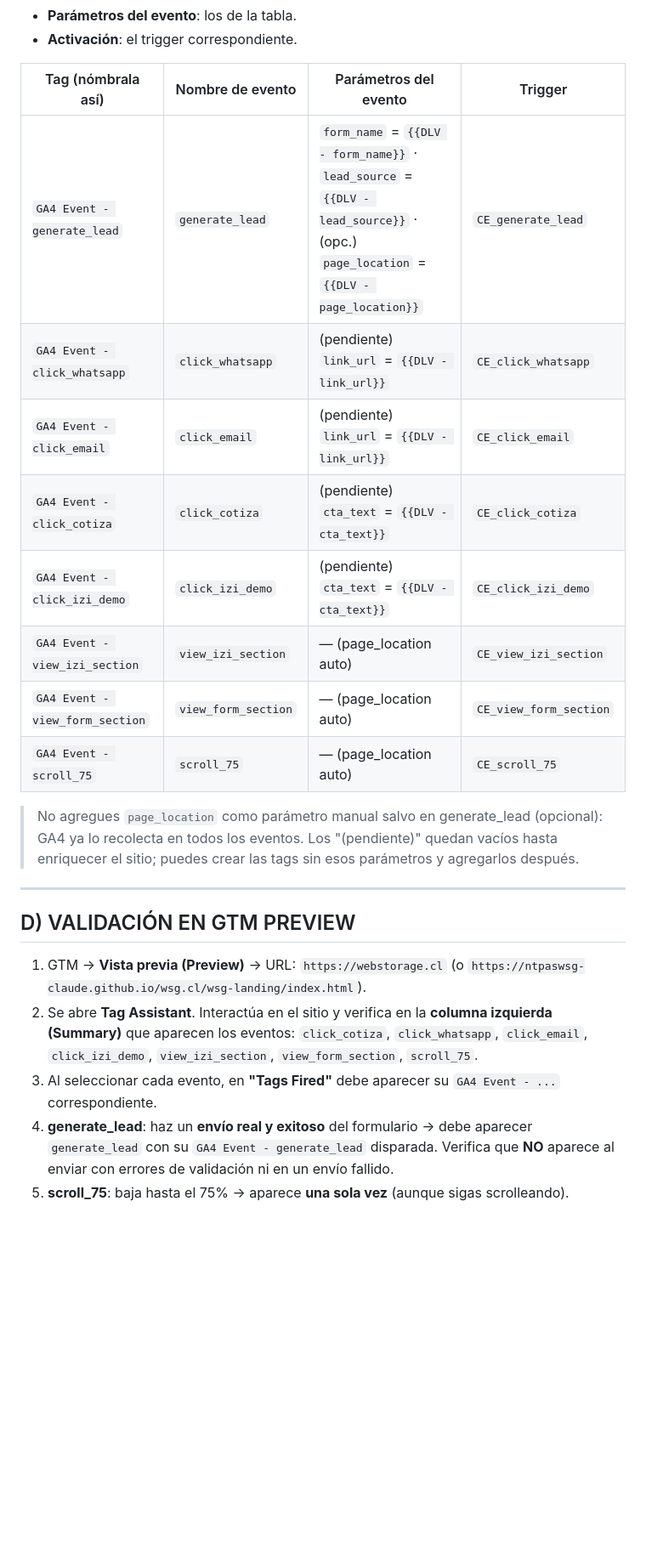
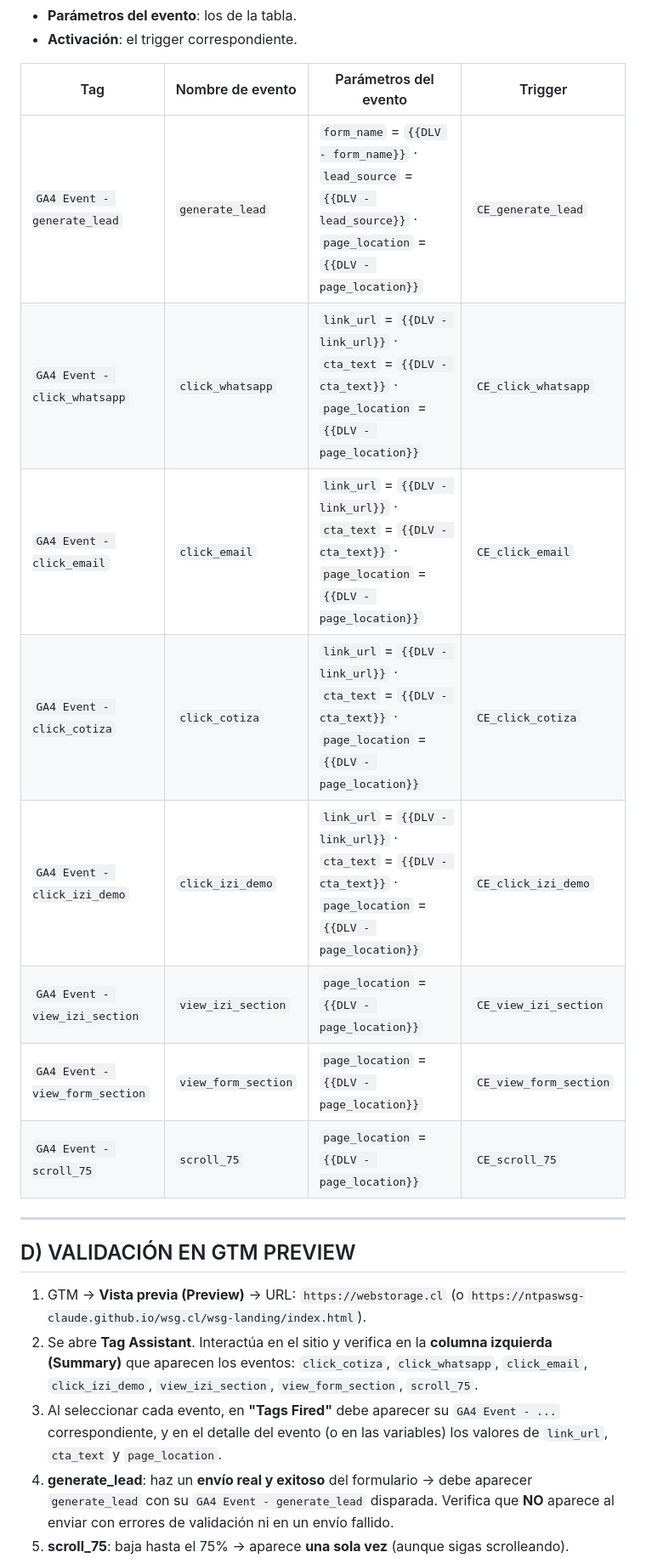
Before and after one commit to ntpaswsg-claude/wsg.cl, a Markdown page: gtm-ga4-bridge.md, the part around one of its changes. Shown at 85% size. Rendered like a GitHub page; blank space fills up the shorter version.

```diff
--- a/gtm-ga4-bridge.md
+++ b/gtm-ga4-bridge.md
@@ -76,18 +90,16 @@ En cada una:
 - **Parámetros del evento**: los de la tabla.
 - **Activación**: el trigger correspondiente.
 
-| Tag (nómbrala así) | Nombre de evento | Parámetros del evento | Trigger |
+| Tag | Nombre de evento | Parámetros del evento | Trigger |
 |---|---|---|---|
-| `GA4 Event - generate_lead` | `generate_lead` | `form_name` = `{{DLV - form_name}}` · `lead_source` = `{{DLV - lead_source}}` · (opc.) `page_location` = `{{DLV - page_location}}` | `CE_generate_lead` |
-| `GA4 Event - click_whatsapp` | `click_whatsapp` | (pendiente) `link_url` = `{{DLV - link_url}}` | `CE_click_whatsapp` |
-| `GA4 Event - click_email` | `click_email` | (pendiente) `link_url` = `{{DLV - link_url}}` | `CE_click_email` |
-| `GA4 Event - click_cotiza` | `click_cotiza` | (pendiente) `cta_text` = `{{DLV - cta_text}}` | `CE_click_cotiza` |
-| `GA4 Event - click_izi_demo` | `click_izi_demo` | (pendiente) `cta_text` = `{{DLV - cta_text}}` | `CE_click_izi_demo` |
-| `GA4 Event - view_izi_section` | `view_izi_section` | — (page_location auto) | `CE_view_izi_section` |
-| `GA4 Event - view_form_section` | `view_form_section` | — (page_location auto) | `CE_view_form_section` |
-| `GA4 Event - scroll_75` | `scroll_75` | — (page_location auto) | `CE_scroll_75` |
-
-> No agregues `page_location` como parámetro manual salvo en generate_lead (opcional): GA4 ya lo recolecta en todos los eventos. Los "(pendiente)" quedan vacíos hasta enriquecer el sitio; puedes crear las tags sin esos parámetros y agregarlos después.
+| `GA4 Event - generate_lead` | `generate_lead` | `form_name` = `{{DLV - form_name}}` · `lead_source` = `{{DLV - lead_source}}` · `page_location` = `{{DLV - page_location}}` | `CE_generate_lead` |
+| `GA4 Event - click_whatsapp` | `click_whatsapp` | `link_url` = `{{DLV - link_url}}` · `cta_text` = `{{DLV - cta_text}}` · `page_location` = `{{DLV - page_location}}` | `CE_click_whatsapp` |
+| `GA4 Event - click_email` | `click_email` | `link_url` = `{{DLV - link_url}}` · `cta_text` = `{{DLV - cta_text}}` · `page_location` = `{{DLV - page_location}}` | `CE_click_email` |
+| `GA4 Event - click_cotiza` | `click_cotiza` | `link_url` = `{{DLV - link_url}}` · `cta_text` = `{{DLV - cta_text}}` · `page_location` = `{{DLV - page_location}}` | `CE_click_cotiza` |
+| `GA4 Event - click_izi_demo` | `click_izi_demo` | `link_url` = `{{DLV - link_url}}` · `cta_text` = `{{DLV - cta_text}}` · `page_location` = `{{DLV - page_location}}` | `CE_click_izi_demo` |
+| `GA4 Event - view_izi_section` | `view_izi_section` | `page_location` = `{{DLV - page_location}}` | `CE_view_izi_section` |
+| `GA4 Event - view_form_section` | `view_form_section` | `page_location` = `{{DLV - page_location}}` | `CE_view_form_section` |
+| `GA4 Event - scroll_75` | `scroll_75` | `page_location` = `{{DLV - page_location}}` | `CE_scroll_75` |
 
 ---
 
@@ -95,7 +107,7 @@ En cada una:
 
 1. GTM → **Vista previa (Preview)** → URL: `https://webstorage.cl` (o `https://ntpaswsg-claude.github.io/wsg.cl/wsg-landing/index.html`).
 2. Se abre **Tag Assistant**. Interactúa en el sitio y verifica en la **columna izquierda (Summary)** que aparecen los eventos: `click_cotiza`, `click_whatsapp`, `click_email`, `click_izi_demo`, `view_izi_section`, `view_form_section`, `scroll_75`.
-3. Al seleccionar cada evento, en **"Tags Fired"** debe aparecer su `GA4 Event - ...` correspondiente.
+3. Al seleccionar cada evento, en **"Tags Fired"** debe aparecer su `GA4 Event - ...` correspondiente, y en el detalle del evento (o en las variables) los valores de `link_url`, `cta_text` y `page_location`.
 4. **generate_lead**: haz un **envío real y exitoso** del formulario → debe aparecer `generate_lead` con su `GA4 Event - generate_lead` disparada. Verifica que **NO** aparece al enviar con errores de validación ni en un envío fallido.
 5. **scroll_75**: baja hasta el 75% → aparece **una sola vez** (aunque sigas scrolleando).
 
```
Also changed, not shown: other parts of gtm-ga4-bridge.md (+72 -33 lines).
